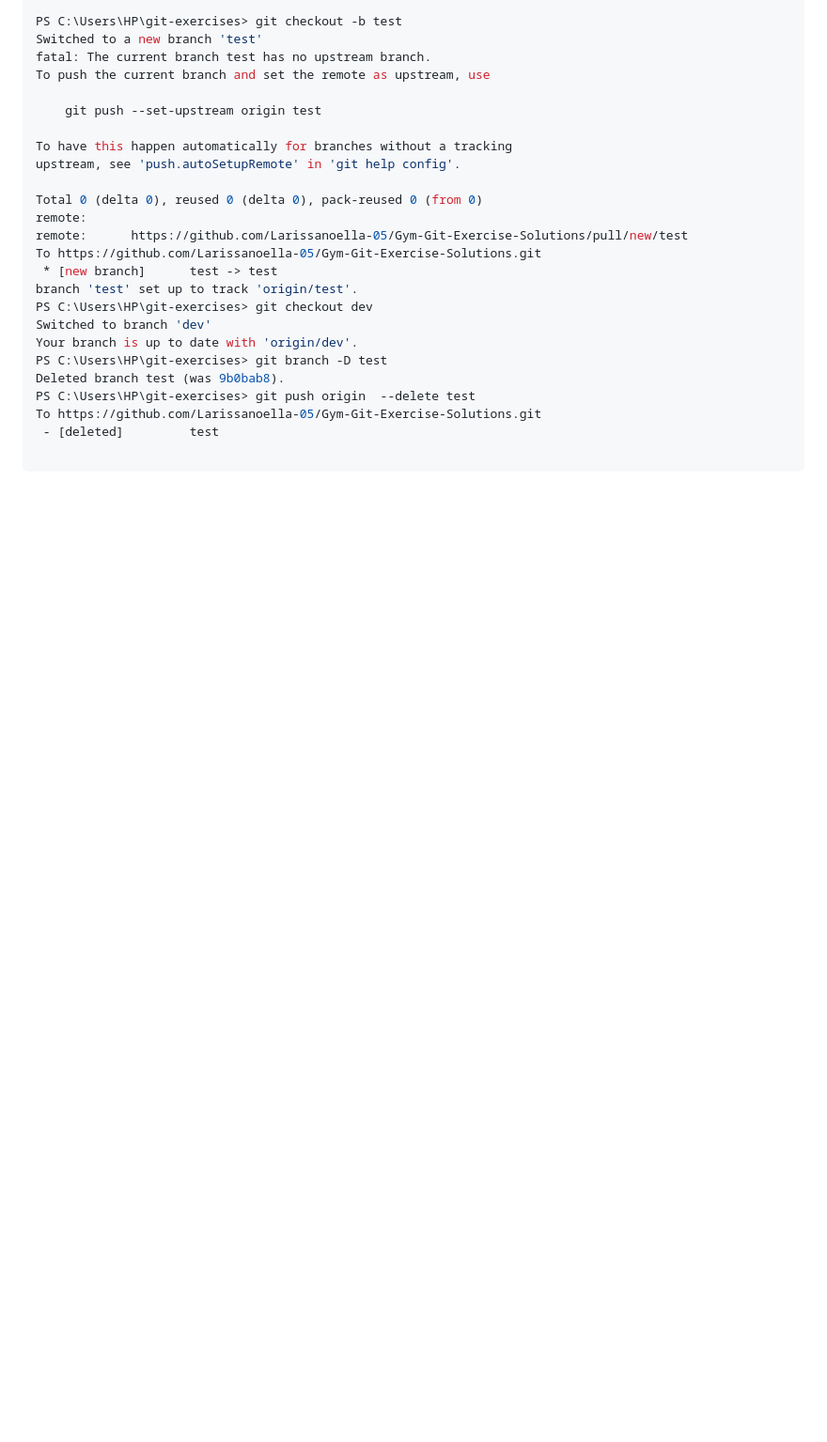
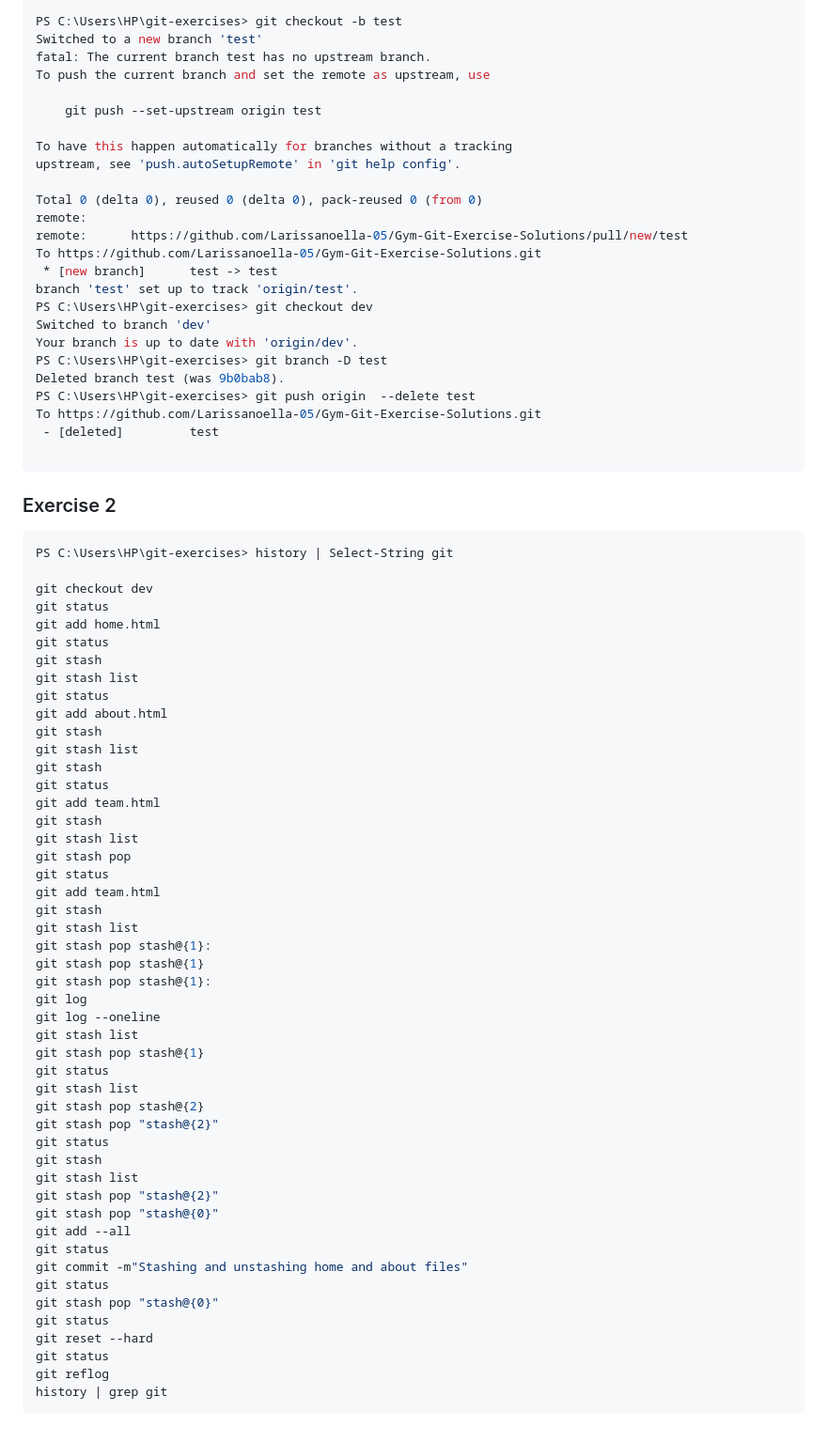
Before and after one commit to Larissanoella-05/Gym-Git-Exercise-Solutions, a Markdown page: README.md, the part around the change. Shown at 94% size. GitHub-like rendering; blank space fills up the shorter version.

````diff
--- a/README.md
+++ b/README.md
@@ -111,3 +111,56 @@ To https://github.com/Larissanoella-05/Gym-Git-Exercise-Solutions.git
  - [deleted]         test
 
  ```
+
+### Exercise 2
+
+```bash
+PS C:\Users\HP\git-exercises> history | Select-String git
+
+git checkout dev
+git status
+git add home.html
+git status
+git stash
+git stash list
+git status
+git add about.html
+git stash
+git stash list
+git stash
+git status
+git add team.html
+git stash
+git stash list
+git stash pop
+git status
+git add team.html
+git stash
+git stash list
+git stash pop stash@{1}:
+git stash pop stash@{1}
+git stash pop stash@{1}:
+git log
+git log --oneline
+git stash list
+git stash pop stash@{1}
+git status
+git stash list
+git stash pop stash@{2}
+git stash pop "stash@{2}"
+git status
+git stash
+git stash list
+git stash pop "stash@{2}"
+git stash pop "stash@{0}"
+git add --all
+git status
+git commit -m"Stashing and unstashing home and about files"
+git status
+git stash pop "stash@{0}"
+git status
+git reset --hard
+git status
+git reflog
+history | grep git
+```
````
